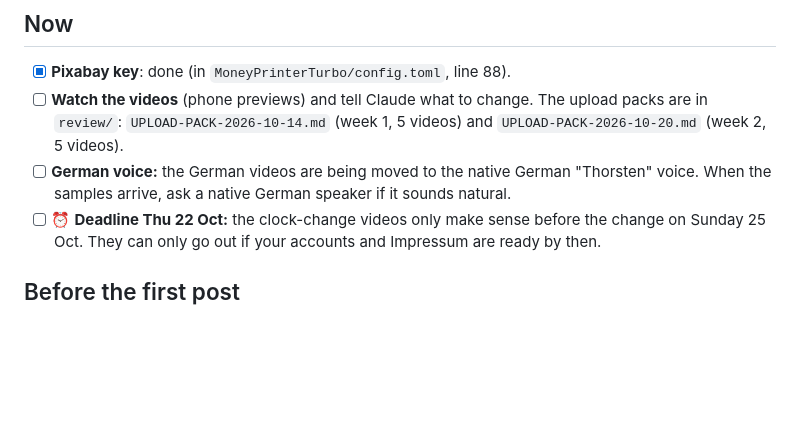
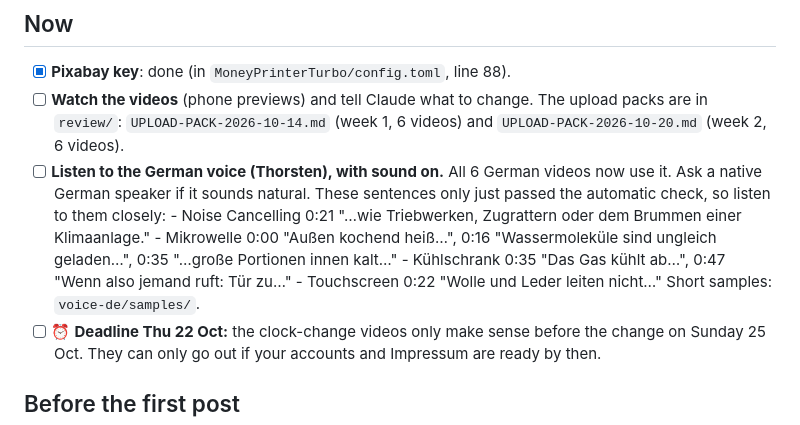
Before and after one commit to hharsha98/shorts-studio, a Markdown page: YOUR-TODO.md, the part around the change. GitHub-like rendering; blank space fills up the shorter version.

Commit message:
To-do: six videos per weekly pack; German voice sentences to listen to
Co-Authored-By: Claude Opus 5.5 <noreply@anthropic.com>

```diff
--- a/YOUR-TODO.md
+++ b/YOUR-TODO.md
@@ -6,9 +6,14 @@ Tick a box by changing `[ ]` to `[x]`.
 ## Now
 - [x] **Pixabay key**: done (in `MoneyPrinterTurbo/config.toml`, line 88).
 - [ ] **Watch the videos** (phone previews) and tell Claude what to change. The upload packs are in `review/`:
-      `UPLOAD-PACK-2026-10-14.md` (week 1, 5 videos) and `UPLOAD-PACK-2026-10-20.md` (week 2, 5 videos).
-- [ ] **German voice:** the German videos are being moved to the native German "Thorsten" voice. When the samples
-      arrive, ask a native German speaker if it sounds natural.
+      `UPLOAD-PACK-2026-10-14.md` (week 1, 6 videos) and `UPLOAD-PACK-2026-10-20.md` (week 2, 6 videos).
+- [ ] **Listen to the German voice (Thorsten), with sound on.** All 6 German videos now use it. Ask a native German
+      speaker if it sounds natural. These sentences only just passed the automatic check, so listen to them closely:
+      - Noise Cancelling 0:21 "…wie Triebwerken, Zugrattern oder dem Brummen einer Klimaanlage."
+      - Mikrowelle 0:00 "Außen kochend heiß…", 0:16 "Wassermoleküle sind ungleich geladen…", 0:35 "…große Portionen innen kalt…"
+      - Kühlschrank 0:35 "Das Gas kühlt ab…", 0:47 "Wenn also jemand ruft: Tür zu…"
+      - Touchscreen 0:22 "Wolle und Leder leiten nicht…"
+      Short samples: `voice-de/samples/`.
 - [ ] ⏰ **Deadline Thu 22 Oct:** the clock-change videos only make sense before the change on Sunday 25 Oct.
       They can only go out if your accounts and Impressum are ready by then.
 
```
